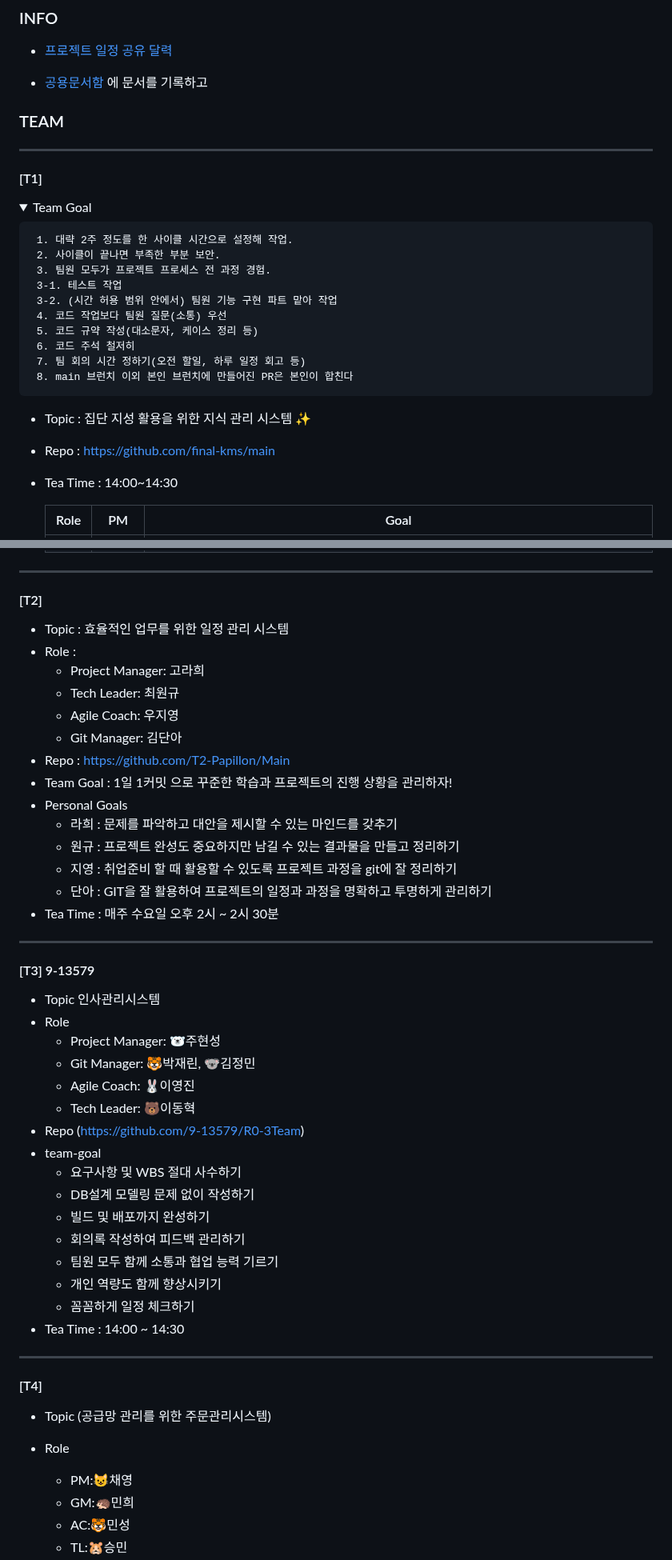
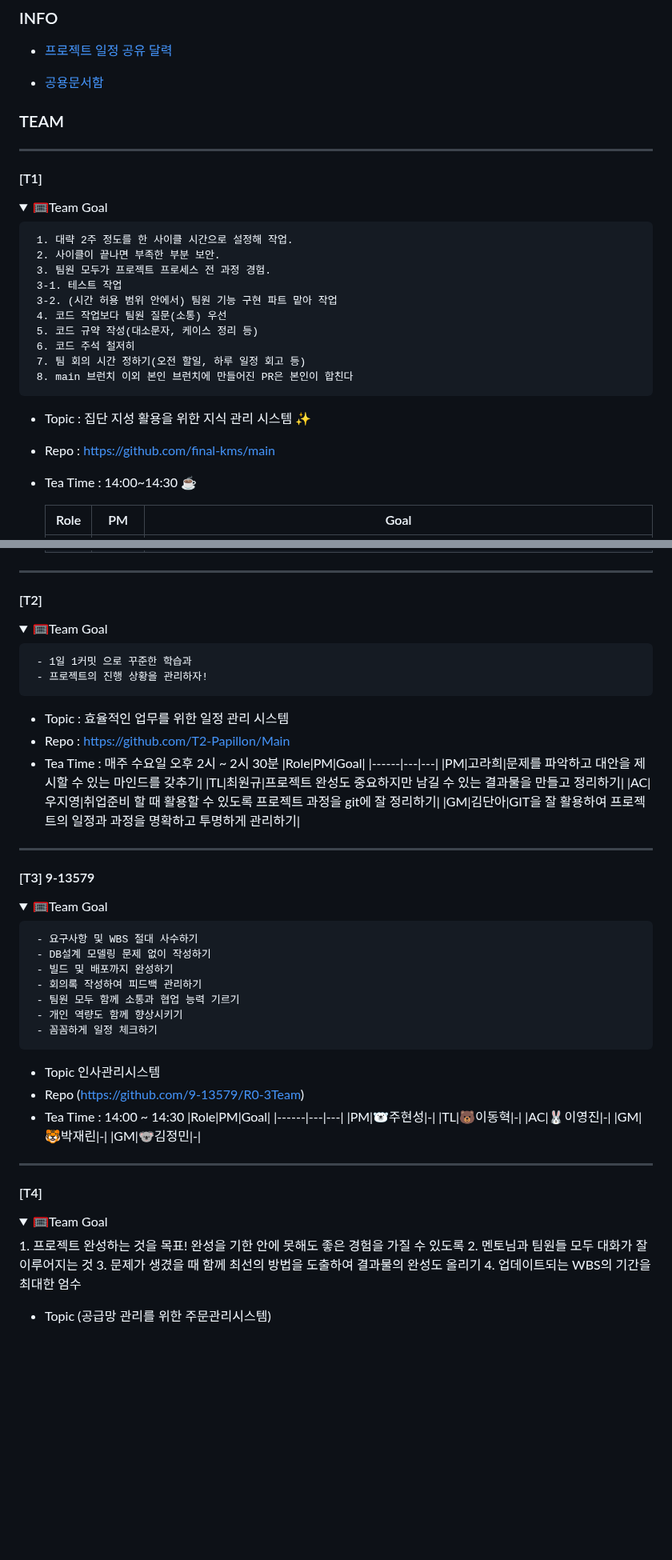
Before and after one commit to beyond-sw-camp/beyond-sw-camp-be01_last-dance, a Markdown page: README.md, 2 parts joined by grey strips. Shown at 80% size. Rendered like a GitHub page; folded sections open; blank space fills up the shorter version.

Commit message:
detail 적용

```diff
--- a/README.md
+++ b/README.md
@@ -12,13 +12,14 @@ _           _         _
 ### INFO
 - [ 프로젝트 일정 공유 달력 ]( https://calendar.google.com/calendar/u/0?cid=NjEwOWQ2ZWY0NTA5YTYyMzBkNDQ0NmIzOTQ3NDQ5ZGZmYjAxMWRmYzU5NDgxYzk4YjA3MzNiYTBmNzQ1ZThjNUBncm91cC5jYWxlbmRhci5nb29nbGUuY29t )
 
-- [공용문서함](https://drive.google.com/drive/folders/1neenhFGu6rSoFjx8ahKNsNMV5b78LC92?usp=drive_link) 에 문서를 기록하고
+- [공용문서함](https://drive.google.com/drive/folders/1neenhFGu6rSoFjx8ahKNsNMV5b78LC92?usp=drive_link)
 
 ### TEAM
 ----
 #### [T1]
+
 <details>
-  <summary>Team Goal</summary>
+  <summary>🥅Team Goal</summary>
 
      1. 대략 2주 정도를 한 사이클 시간으로 설정해 작업.
      2. 사이클이 끝나면 부족한 부분 보안.
@@ -35,7 +36,7 @@ _           _         _
 
 - Topic : 집단 지성 활용을 위한 지식 관리 시스템 ✨
 - Repo : https://github.com/final-kms/main
-- Tea Time : 14:00~14:30
+- Tea Time : 14:00~14:30 ☕
 
      |Role|PM|Goal|
      |------|---|---|
@@ -48,45 +49,63 @@ _           _         _
 
 ----
 #### [T2]
+
+<details>
+  <summary>🥅Team Goal</summary>
+
+     - 1일 1커밋 으로 꾸준한 학습과
+     - 프로젝트의 진행 상황을 관리하자!
+
+</details>
+
 - Topic : 효율적인 업무를 위한 일정 관리 시스템
-- Role :
-     - Project Manager: 고라희
-     - Tech Leader: 최원규
-     - Agile Coach: 우지영
-     - Git Manager: 김단아
 - Repo : https://github.com/T2-Papillon/Main
-- Team Goal : 1일 1커밋 으로 꾸준한 학습과 프로젝트의 진행 상황을 관리하자!
-- Personal Goals
-     - 라희 : 문제를 파악하고 대안을 제시할 수 있는 마인드를 갖추기
-     - 원규 : 프로젝트 완성도 중요하지만 남길 수 있는 결과물을 만들고 정리하기
-     - 지영 : 취업준비 할 때 활용할 수 있도록 프로젝트 과정을 git에 잘 정리하기
-     - 단아 : GIT을 잘 활용하여 프로젝트의 일정과 과정을 명확하고 투명하게 관리하기
 - Tea Time : 매주 수요일 오후 2시 ~ 2시 30분
+     |Role|PM|Goal|
+     |------|---|---|
+     |PM|고라희|문제를 파악하고 대안을 제시할 수 있는 마인드를 갖추기|
+     |TL|최원규|프로젝트 완성도 중요하지만 남길 수 있는 결과물을 만들고 정리하기|
+     |AC|우지영|취업준비 할 때 활용할 수 있도록 프로젝트 과정을 git에 잘 정리하기|
+     |GM|김단아|GIT을 잘 활용하여 프로젝트의 일정과 과정을 명확하고 투명하게 관리하기|
 
 ----
 #### [T3] 9-13579
+
+<details>
+  <summary>🥅Team Goal</summary>
+
+     - 요구사항 및 WBS 절대 사수하기
+     - DB설계 모델링 문제 없이 작성하기
+     - 빌드 및 배포까지 완성하기
+     - 회의록 작성하여 피드백 관리하기
+     - 팀원 모두 함께 소통과 협업 능력 기르기
+     - 개인 역량도 함께 향상시키기
+     - 꼼꼼하게 일정 체크하기
+
+</details>
+
 - Topic 인사관리시스템
-- Role
-    - Project Manager: 🐻‍❄️주현성
-    - Git Manager: 🐯박재린, 🐨김정민
-    - Agile Coach: 🐰이영진
-    - Tech Leader: 🐻이동혁
 - Repo (https://github.com/9-13579/R0-3Team)
-- team-goal
-    - 요구사항 및 WBS 절대 사수하기
-    - DB설계 모델링 문제 없이 작성하기
-    - 빌드 및 배포까지 완성하기
-    - 회의록 작성하여 피드백 관리하기
-    - 팀원 모두 함께 소통과 협업 능력 기르기
-    - 개인 역량도 함께 향상시키기
-    - 꼼꼼하게 일정 체크하기
 - Tea Time : 14:00 ~ 14:30
+     |Role|PM|Goal|
+     |------|---|---|
+     |PM|🐻‍❄️주현성|-|
+     |TL|🐻이동혁|-|
+     |AC|🐰이영진|-|
+     |GM|🐯박재린|-|
+     |GM|🐨김정민|-|
+
+
 ----
 #### [T4]
+
+<details>
+  <summary>🥅Team Goal</summary>
+     1. 프로젝트 완성하는 것을 목표! 완성을 기한 안에 못해도 좋은 경험을 가질 수 있도록
+     2. 멘토님과 팀원들 모두 대화가 잘 이루어지는 것
+     3. 문제가 생겼을 때 함께 최선의 방법을 도출하여 결과물의 완성도 올리기
+     4. 업데이트되는 WBS의 기간을 최대한 엄수
+</details>
+
 - Topic (공급망 관리를 위한 주문관리시스템)
-- Role
-    - PM:😺채영
-    - GM:🦔민희
-    - AC:🐯민성
-    - TL:🐹승민
 - [Repo](https://github.com/team4-order/team4-main)
```
Also changed, not shown: other parts of README.md (+20 -46 lines).
